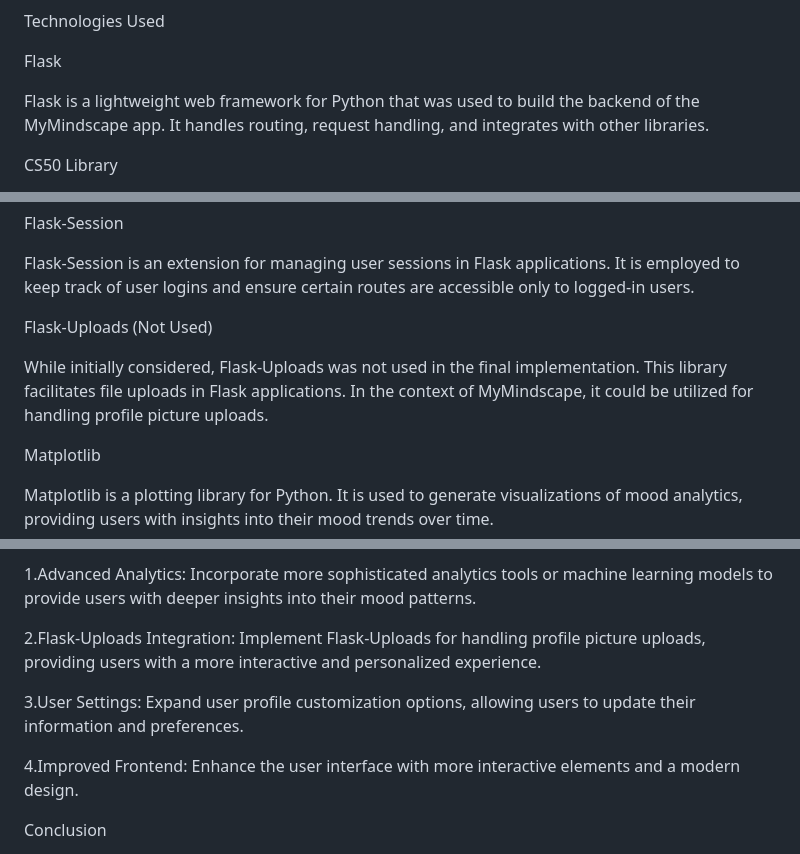
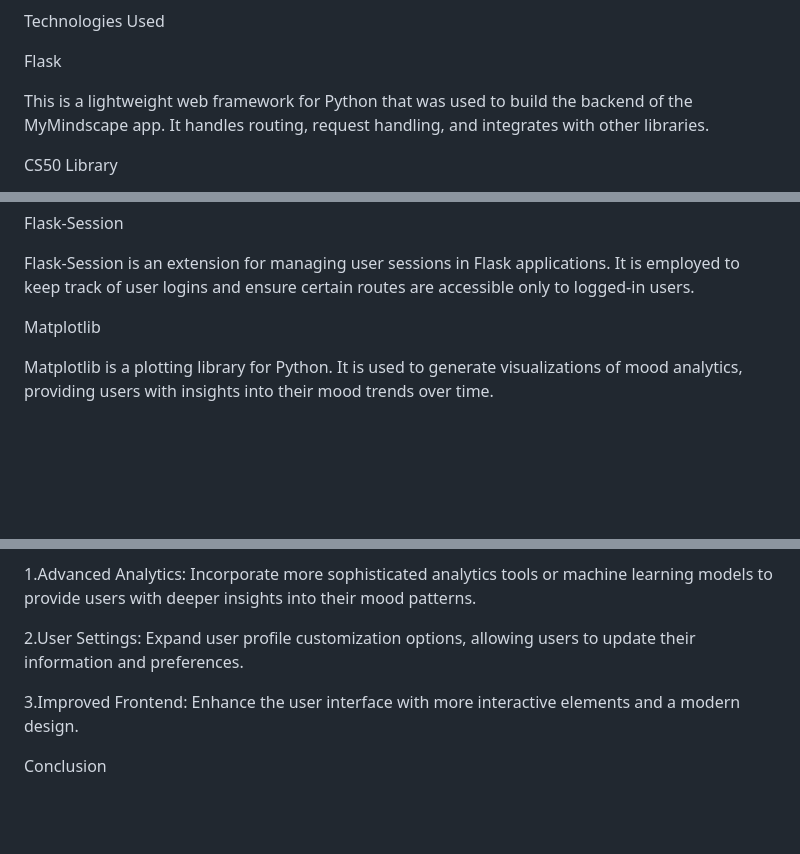
Before and after one commit to JasonLin8888/My-Mindscape, a Markdown page: DESIGN.md, 3 parts joined by grey strips. Rendered like a GitHub page; blank space fills up the shorter version.

```diff
--- a/DESIGN.md
+++ b/DESIGN.md
@@ -9,7 +9,7 @@ Technologies Used
 
 Flask
 
-Flask is a lightweight web framework for Python that was used to build the backend of the MyMindscape app. It handles routing, request handling, and integrates with other libraries.
+This is a lightweight web framework for Python that was used to build the backend of the MyMindscape app. It handles routing, request handling, and integrates with other libraries.
 
 CS50 Library
 
@@ -23,9 +23,6 @@ Flask-Session
 
 Flask-Session is an extension for managing user sessions in Flask applications. It is employed to keep track of user logins and ensure certain routes are accessible only to logged-in users.
 
-Flask-Uploads (Not Used)
-
-While initially considered, Flask-Uploads was not used in the final implementation. This library facilitates file uploads in Flask applications. In the context of MyMindscape, it could be utilized for handling profile picture uploads.
 
 Matplotlib
 
@@ -69,11 +66,9 @@ Future Enhancements
 
 1.Advanced Analytics: Incorporate more sophisticated analytics tools or machine learning models to provide users with deeper insights into their mood patterns.
 
-2.Flask-Uploads Integration: Implement Flask-Uploads for handling profile picture uploads, providing users with a more interactive and personalized experience.
+2.User Settings: Expand user profile customization options, allowing users to update their information and preferences.
 
-3.User Settings: Expand user profile customization options, allowing users to update their information and preferences.
-
-4.Improved Frontend: Enhance the user interface with more interactive elements and a modern design.
+3.Improved Frontend: Enhance the user interface with more interactive elements and a modern design.
 
 Conclusion
 
```
